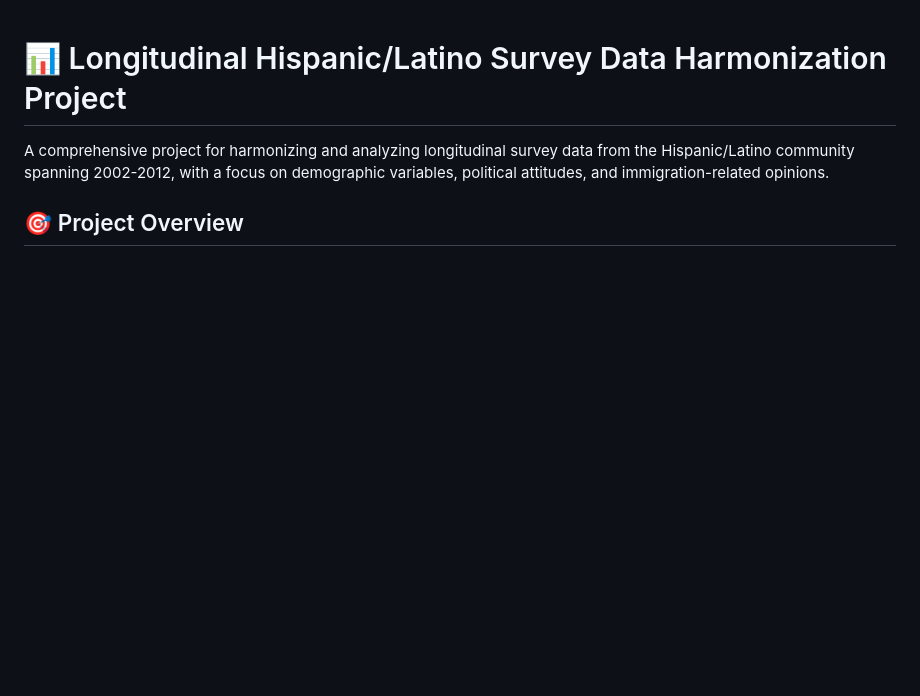
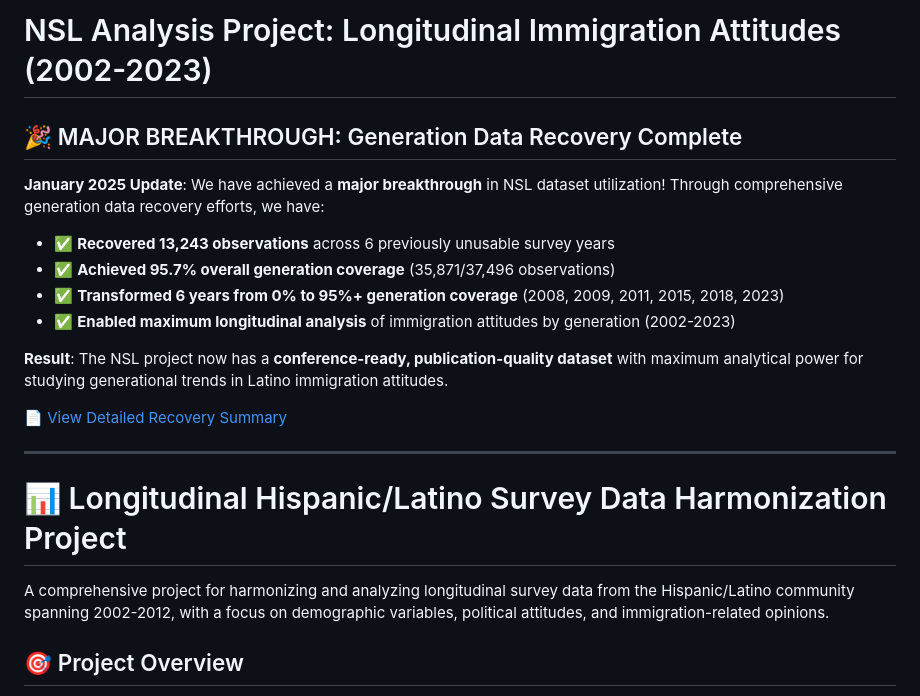
Before and after one commit to annjiangcodes/NSL-2002-2023, a Markdown page: README.md, the part around the change. Drawn GitHub-style; blank space fills up the shorter version.

```diff
--- a/README.md
+++ b/README.md
@@ -1,3 +1,20 @@
+# NSL Analysis Project: Longitudinal Immigration Attitudes (2002-2023)
+
+## 🎉 MAJOR BREAKTHROUGH: Generation Data Recovery Complete
+
+**January 2025 Update**: We have achieved a **major breakthrough** in NSL dataset utilization! Through comprehensive generation data recovery efforts, we have:
+
+- ✅ **Recovered 13,243 observations** across 6 previously unusable survey years
+- ✅ **Achieved 95.7% overall generation coverage** (35,871/37,496 observations)
+- ✅ **Transformed 6 years from 0% to 95%+ generation coverage** (2008, 2009, 2011, 2015, 2018, 2023)
+- ✅ **Enabled maximum longitudinal analysis** of immigration attitudes by generation (2002-2023)
+
+**Result**: The NSL project now has a **conference-ready, publication-quality dataset** with maximum analytical power for studying generational trends in Latino immigration attitudes.
+
+[📄 View Detailed Recovery Summary](GENERATION_RECOVERY_SUCCESS_SUMMARY.md)
+
+---
+
 # 📊 Longitudinal Hispanic/Latino Survey Data Harmonization Project
 
 A comprehensive project for harmonizing and analyzing longitudinal survey data from the Hispanic/Latino community spanning 2002-2012, with a focus on demographic variables, political attitudes, and immigration-related opinions.
```
Also changed, not shown: GENERATION_RECOVERY_SUCCESS_SUMMARY.md (added, +186 -0 lines).
